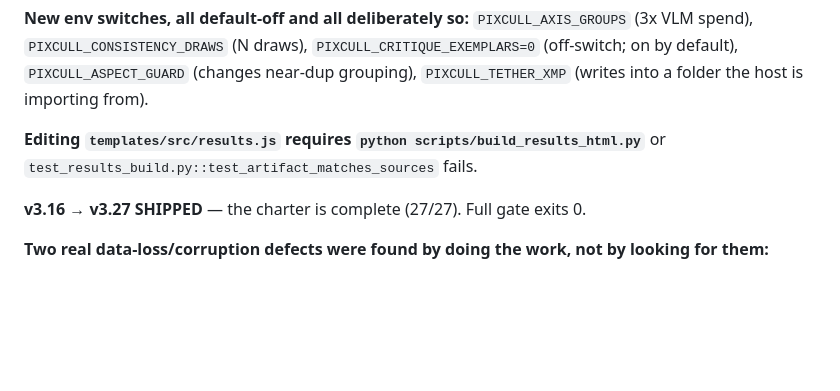
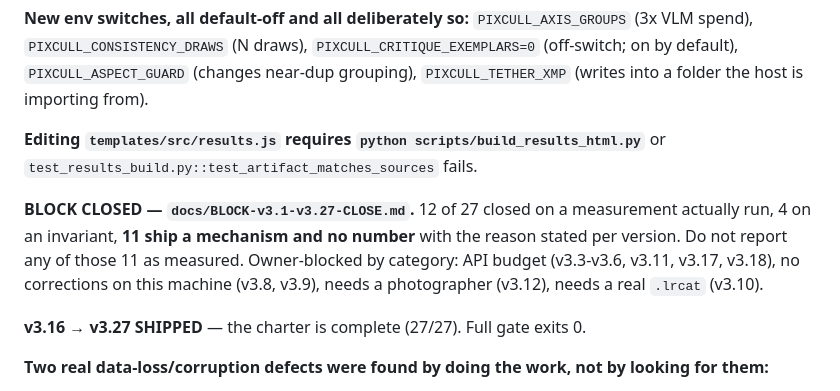
Before and after one commit to ChrisChen667788/pixcull, a Markdown page: CLAUDE.md, the part around the change. GitHub-like rendering; blank space fills up the shorter version.

```diff
--- a/CLAUDE.md
+++ b/CLAUDE.md
@@ -326,6 +326,13 @@ output.  Do not report any of these as measured.
 **Editing `templates/src/results.js` requires `python scripts/build_results_html.py`**
 or `test_results_build.py::test_artifact_matches_sources` fails.
 
+**BLOCK CLOSED — `docs/BLOCK-v3.1-v3.27-CLOSE.md`.**  12 of 27 closed on a
+measurement actually run, 4 on an invariant, **11 ship a mechanism and no
+number** with the reason stated per version.  Do not report any of those 11
+as measured.  Owner-blocked by category: API budget (v3.3-v3.6, v3.11,
+v3.17, v3.18), no corrections on this machine (v3.8, v3.9), needs a
+photographer (v3.12), needs a real `.lrcat` (v3.10).
+
 **v3.16 → v3.27 SHIPPED** — the charter is complete (27/27).  Full gate
 exits 0.
 
```
Also changed, not shown: docs/BLOCK-v3.1-v3.27-CLOSE.md (added, +121 -0 lines).
